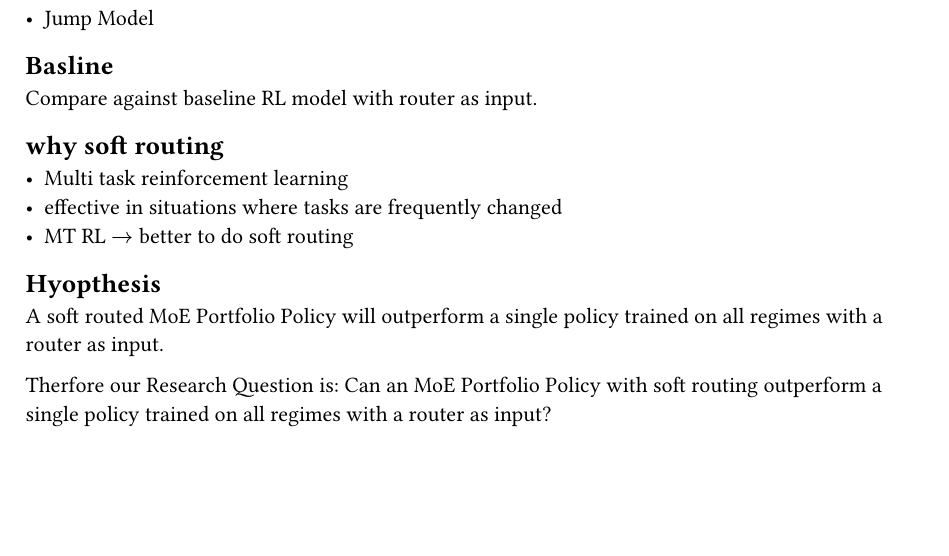
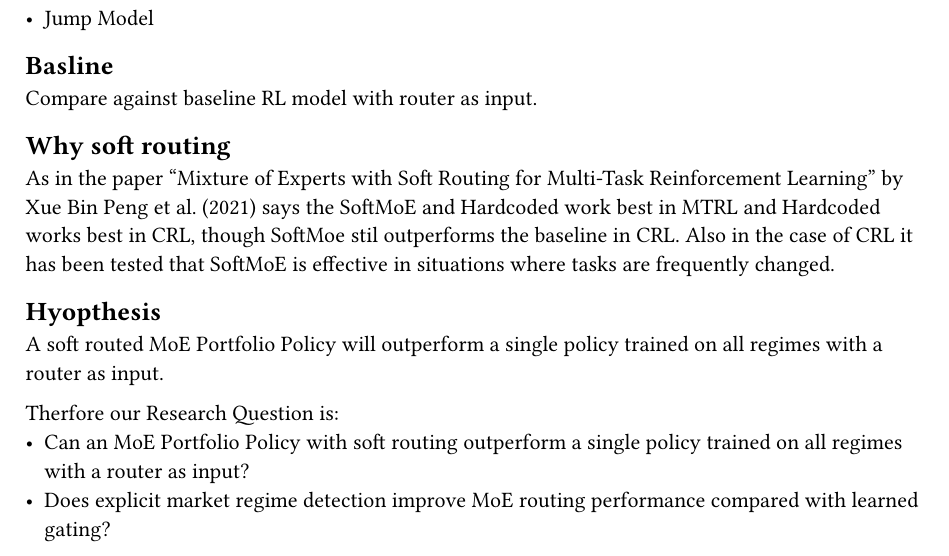
Before and after one commit to codethinki/FDS_regime_adaptive_MoE, a Typst document (doc/main.typ): part of the page, cut so that both start at the same text, the shorter picture padded with empty space. Compiled offline with Typst 0.15.

Commit message:
addition of text in why soft routing

```diff
--- a/doc/main.typ
+++ b/doc/main.typ
@@ -17,12 +17,13 @@ Router variants:
 == Basline
 Compare against baseline RL model with router as input.
 
-== why soft routing
-- Multi task reinforcement learning
-- effective in situations where tasks are frequently changed
-- MT RL $->$ better to do soft routing
+== Why soft routing
+As in the paper "Mixture of Experts with Soft Routing for Multi-Task Reinforcement Learning" by Xue Bin Peng et al. (2021) says the SoftMoE and Hardcoded work best in MTRL and Hardcoded works best in CRL, though SoftMoe stil outperforms the baseline in CRL. Also in the case of CRL it has been tested that SoftMoE is effective in situations where tasks are frequently changed.
+
 
 == Hyopthesis
 A soft routed MoE Portfolio Policy will outperform a single policy trained on all regimes with a router as input.
 
-Therfore our Research Question is: Can an MoE Portfolio Policy with soft routing outperform a single policy trained on all regimes with a router as input?
+Therfore our Research Question is:
+- Can an MoE Portfolio Policy with soft routing outperform a single policy trained on all regimes with a router as input?
+- Does explicit market regime detection improve MoE routing performance compared with learned gating?
```
Also changed, not shown: big_moe_demo_results.csv (added, +5 -0 lines), doc/main.pdf (added), 1 other file.
